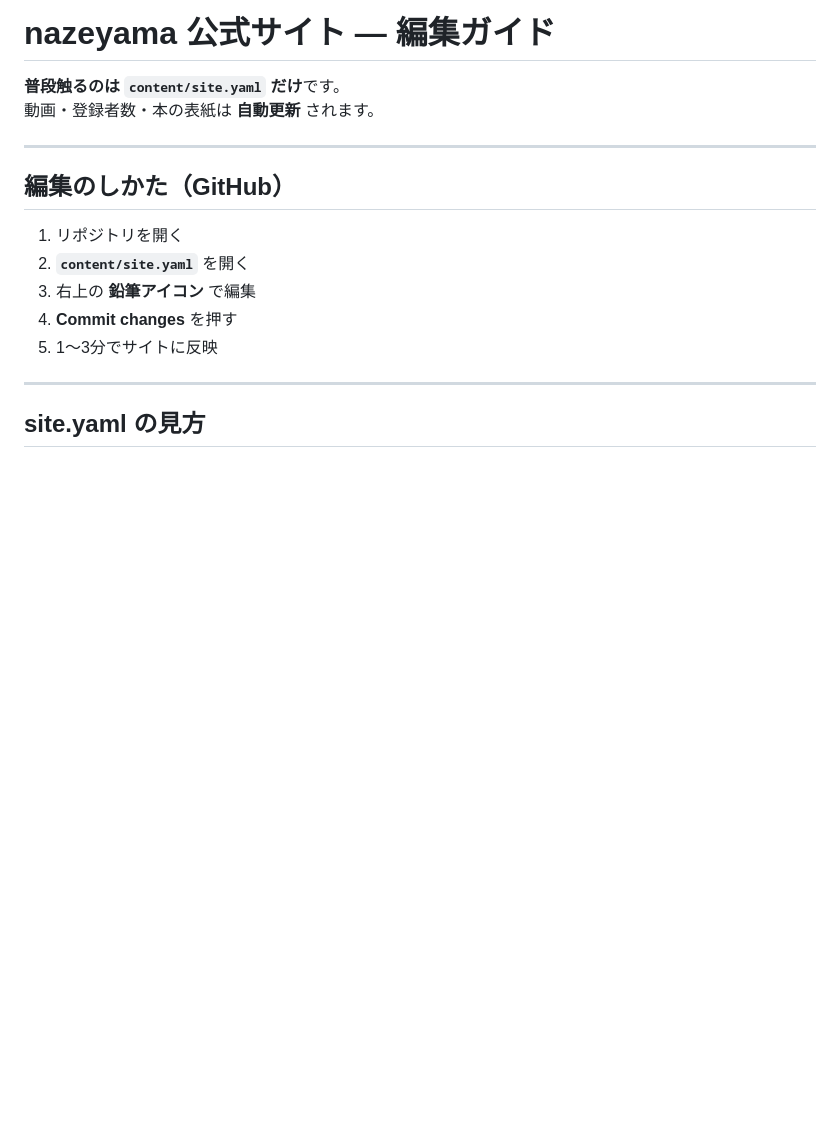
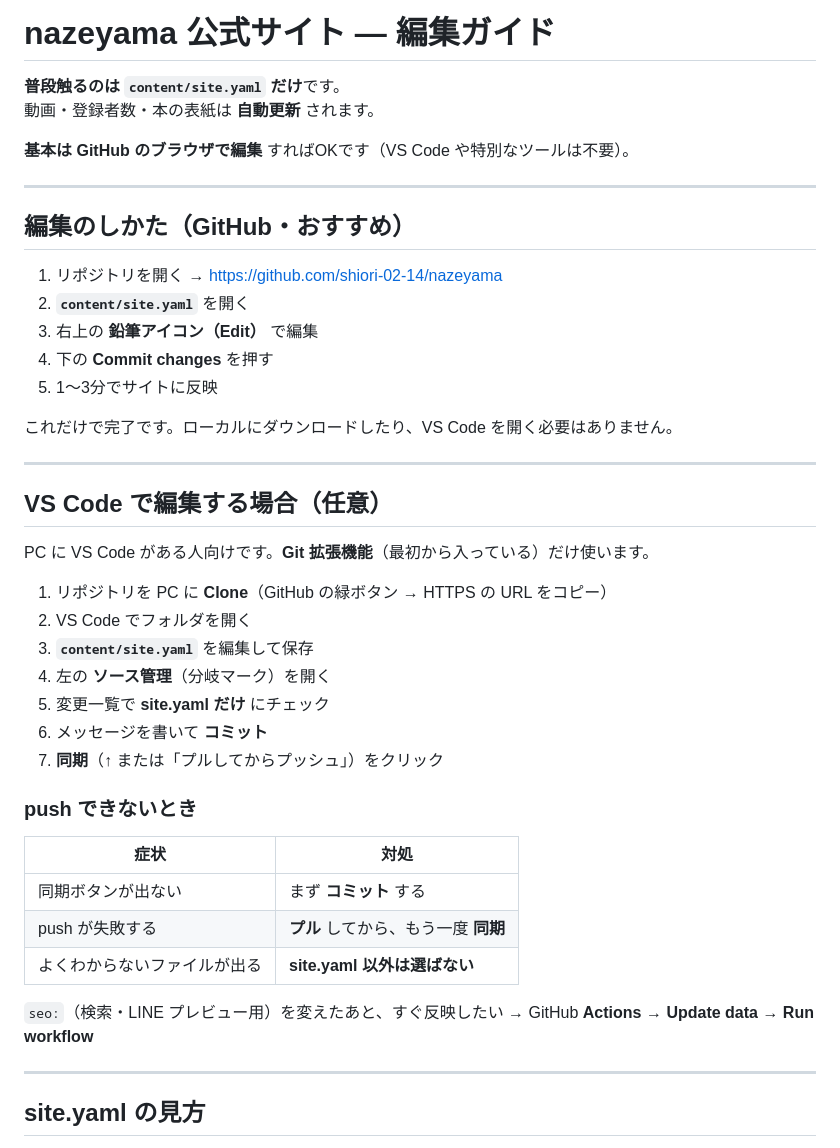
Before and after one commit to shiori-02-14/nazeyama, a Markdown page: README.md, the part around one of its changes. Rendered like a GitHub page; blank space fills up the shorter version.

Commit message:
プッシュ調整

```diff
--- a/README.md
+++ b/README.md
@@ -3,15 +3,43 @@
 **普段触るのは `content/site.yaml` だけ**です。
 動画・登録者数・本の表紙は **自動更新** されます。
 
+**基本は GitHub のブラウザで編集** すればOKです（VS Code や特別なツールは不要）。
+
 ---
 
-## 編集のしかた（GitHub）
+## 編集のしかた（GitHub・おすすめ）
 
-1. リポジトリを開く
+1. リポジトリを開く → https://github.com/shiori-02-14/nazeyama
 2. **`content/site.yaml`** を開く
-3. 右上の **鉛筆アイコン** で編集
-4. **Commit changes** を押す
+3. 右上の **鉛筆アイコン（Edit）** で編集
+4. 下の **Commit changes** を押す
 5. 1〜3分でサイトに反映
+
+これだけで完了です。ローカルにダウンロードしたり、VS Code を開く必要はありません。
+
+---
+
+## VS Code で編集する場合（任意）
+
+PC に VS Code がある人向けです。**Git 拡張機能**（最初から入っている）だけ使います。
+
+1. リポジトリを PC に **Clone**（GitHub の緑ボタン → HTTPS の URL をコピー）
+2. VS Code でフォルダを開く
+3. **`content/site.yaml`** を編集して保存
+4. 左の **ソース管理**（分岐マーク）を開く
+5. 変更一覧で **site.yaml だけ** にチェック
+6. メッセージを書いて **コミット**
+7. **同期**（↑ または「プルしてからプッシュ」）をクリック
+
+### push できないとき
+
+| 症状 | 対処 |
+|---|---|
+| 同期ボタンが出ない | まず **コミット** する |
+| push が失敗する | **プル** してから、もう一度 **同期** |
+| よくわからないファイルが出る | **site.yaml 以外は選ばない** |
+
+`seo:`（検索・LINE プレビュー用）を変えたあと、すぐ反映したい → GitHub **Actions** → **Update data** → **Run workflow**
 
 ---
 
```
Also changed, not shown: other parts of README.md (+1 -21 lines).
